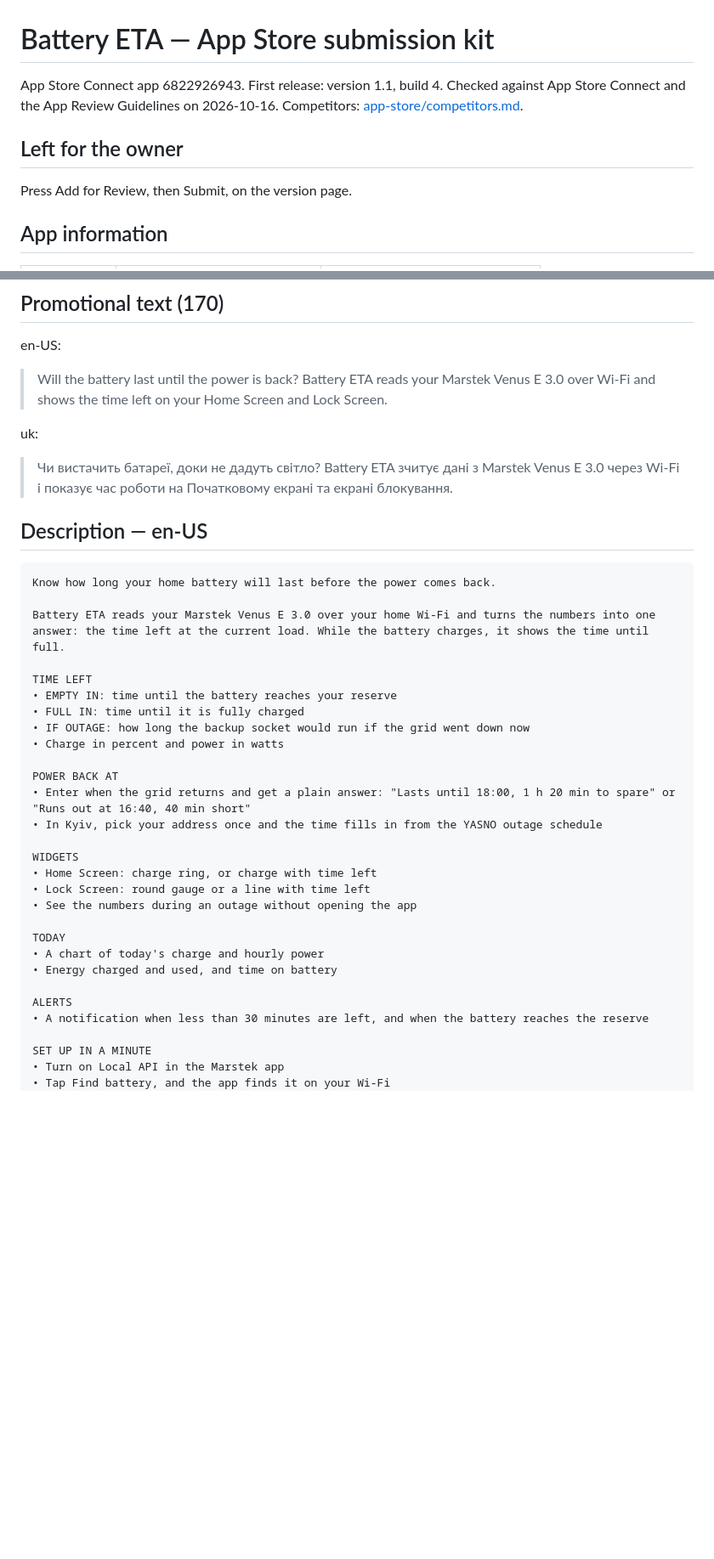
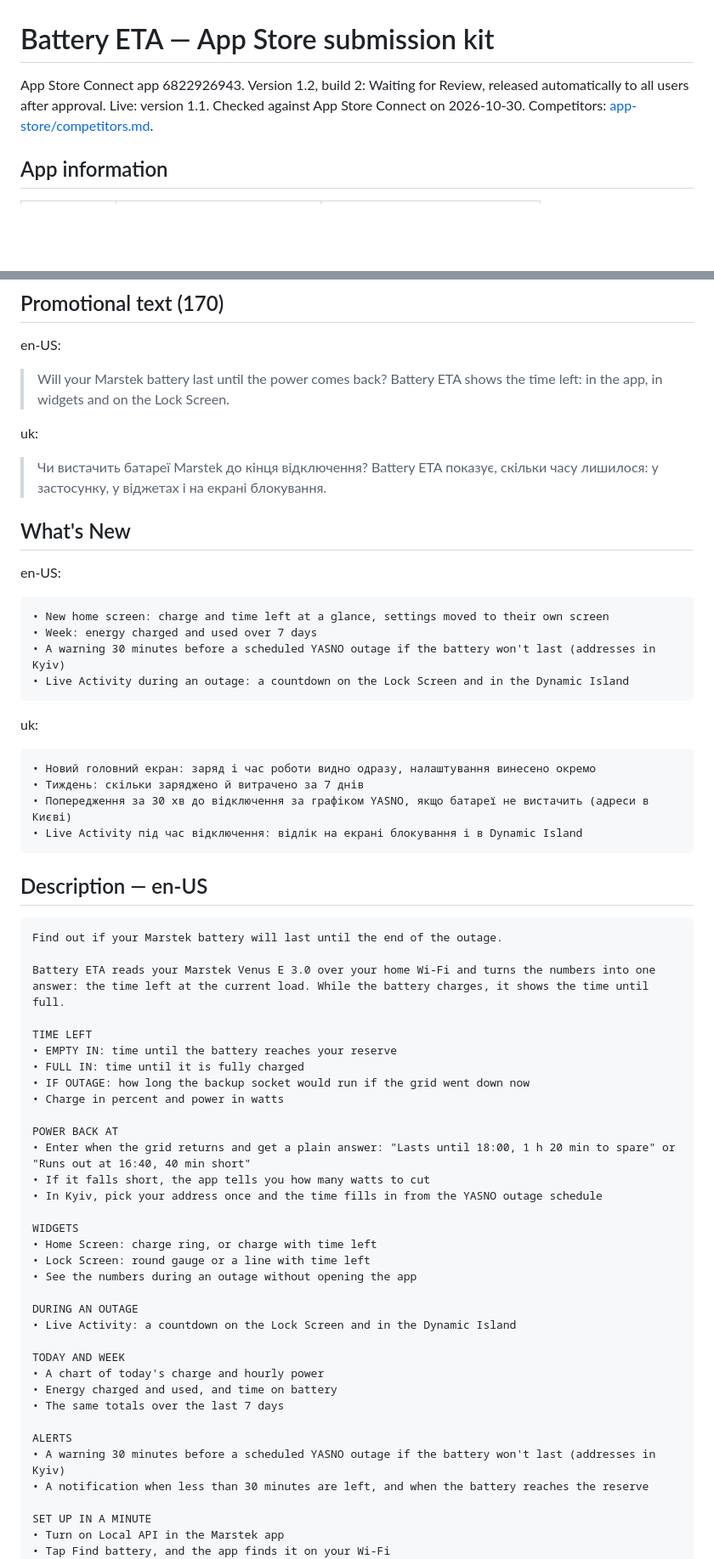
Before and after one commit to lapin7771n/marstek_analytics, a Markdown page: docs/app-store-submission.md, 2 parts joined by grey strips. Shown at 85% size. Drawn GitHub-style; blank space fills up the shorter version.

Commit message:
docs: record the 1.2 submission text

````diff
--- a/docs/app-store-submission.md
+++ b/docs/app-store-submission.md
@@ -1,10 +1,6 @@
 # Battery ETA — App Store submission kit
 
-App Store Connect app 6822926943. First release: version 1.1, build 4. Checked against App Store Connect and the App Review Guidelines on 2026-10-16. Competitors: [app-store/competitors.md](app-store/competitors.md).
-
-## Left for the owner
-
-Press Add for Review, then Submit, on the version page.
+App Store Connect app 6822926943. Version 1.2, build 2: Waiting for Review, released automatically to all users after approval. Live: version 1.1. Checked against App Store Connect on 2026-10-30. Competitors: [app-store/competitors.md](app-store/competitors.md).
 
 ## App information
 
@@ -38,16 +34,36 @@ Neither list repeats a word from the name or subtitle. Search ranks only the nam
 
 en-US:
 
-> Will the battery last until the power is back? Battery ETA reads your Marstek Venus E 3.0 over Wi‑Fi and shows the time left on your Home Screen and Lock Screen.
+> Will your Marstek battery last until the power comes back? Battery ETA shows the time left: in the app, in widgets and on the Lock Screen.
 
 uk:
 
-> Чи вистачить батареї, доки не дадуть світло? Battery ETA зчитує дані з Marstek Venus E 3.0 через Wi‑Fi і показує час роботи на Початковому екрані та екрані блокування.
+> Чи вистачить батареї Marstek до кінця відключення? Battery ETA показує, скільки часу лишилося: у застосунку, у віджетах і на екрані блокування.
+
+## What's New
+
+en-US:
+
+```
+• New home screen: charge and time left at a glance, settings moved to their own screen
+• Week: energy charged and used over 7 days
+• A warning 30 minutes before a scheduled YASNO outage if the battery won't last (addresses in Kyiv)
+• Live Activity during an outage: a countdown on the Lock Screen and in the Dynamic Island
+```
+
+uk:
+
+```
+• Новий головний екран: заряд і час роботи видно одразу, налаштування винесено окремо
+• Тиждень: скільки заряджено й витрачено за 7 днів
+• Попередження за 30 хв до відключення за графіком YASNO, якщо батареї не вистачить (адреси в Києві)
+• Live Activity під час відключення: відлік на екрані блокування і в Dynamic Island
+```
 
 ## Description — en-US
 
 ```
-Know how long your home battery will last before the power comes back.
+Find out if your Marstek battery will last until the end of the outage.
 
 Battery ETA reads your Marstek Venus E 3.0 over your home Wi‑Fi and turns the numbers into one answer: the time left at the current load. While the battery charges, it shows the time until full.
 
@@ -59,6 +75,7 @@ TIME LEFT
 
 POWER BACK AT
 • Enter when the grid returns and get a plain answer: "Lasts until 18:00, 1 h 20 min to spare" or "Runs out at 16:40, 40 min short"
+• If it falls short, the app tells you how many watts to cut
 • In Kyiv, pick your address once and the time fills in from the YASNO outage schedule
 
 WIDGETS
@@ -66,11 +83,16 @@ WIDGETS
 • Lock Screen: round gauge or a line with time left
 • See the numbers during an outage without opening the app
 
-TODAY
+DURING AN OUTAGE
+• Live Activity: a countdown on the Lock Screen and in the Dynamic Island
+
+TODAY AND WEEK
 • A chart of today's charge and hourly power
 • Energy charged and used, and time on battery
+• The same totals over the last 7 days
 
 ALERTS
+• A warning 30 minutes before a scheduled YASNO outage if the battery won't last (addresses in Kyiv)
 • A notification when less than 30 minutes are left, and when the battery reaches the reserve
 
 SET UP IN A MINUTE
````
Also changed, not shown: other parts of docs/app-store-submission.md (+19 -18 lines).
